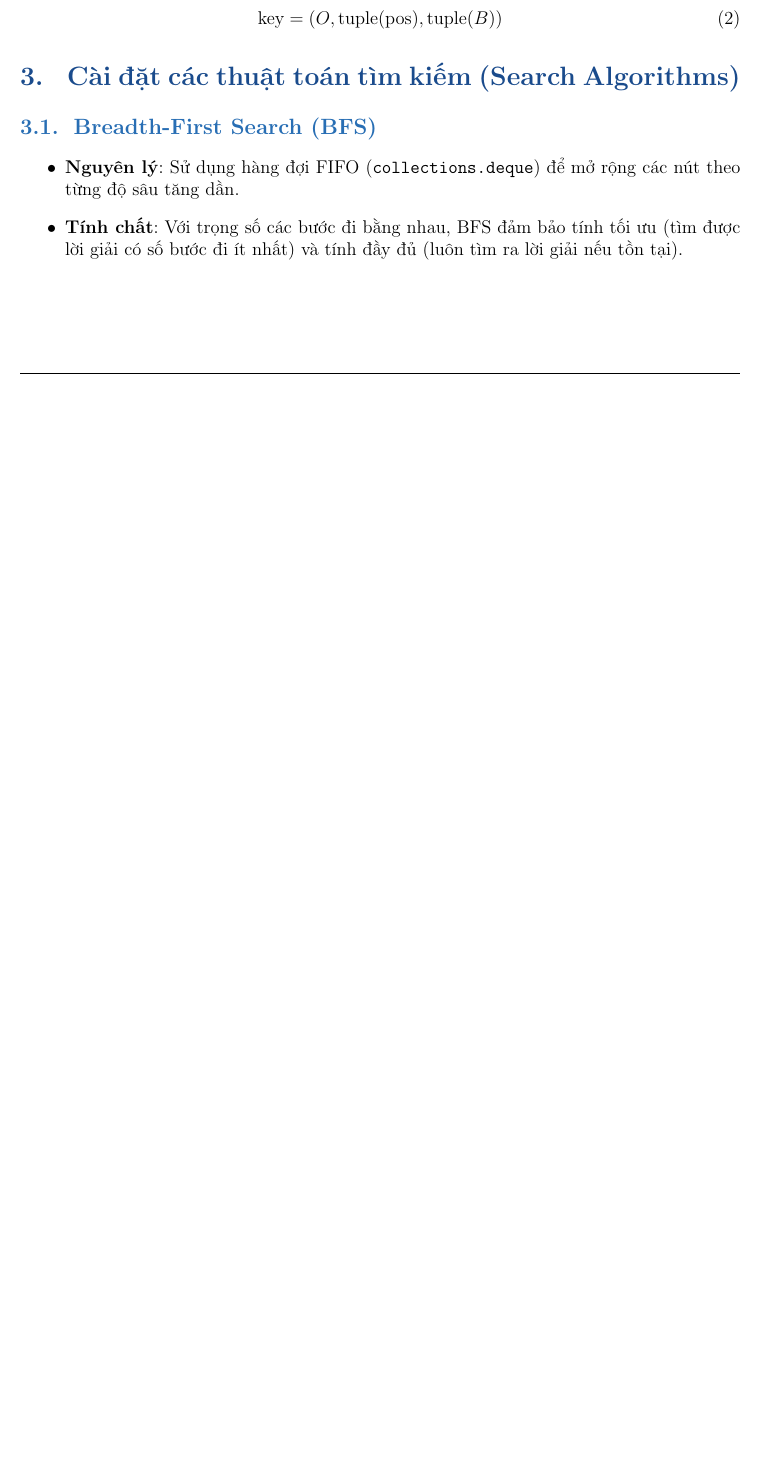
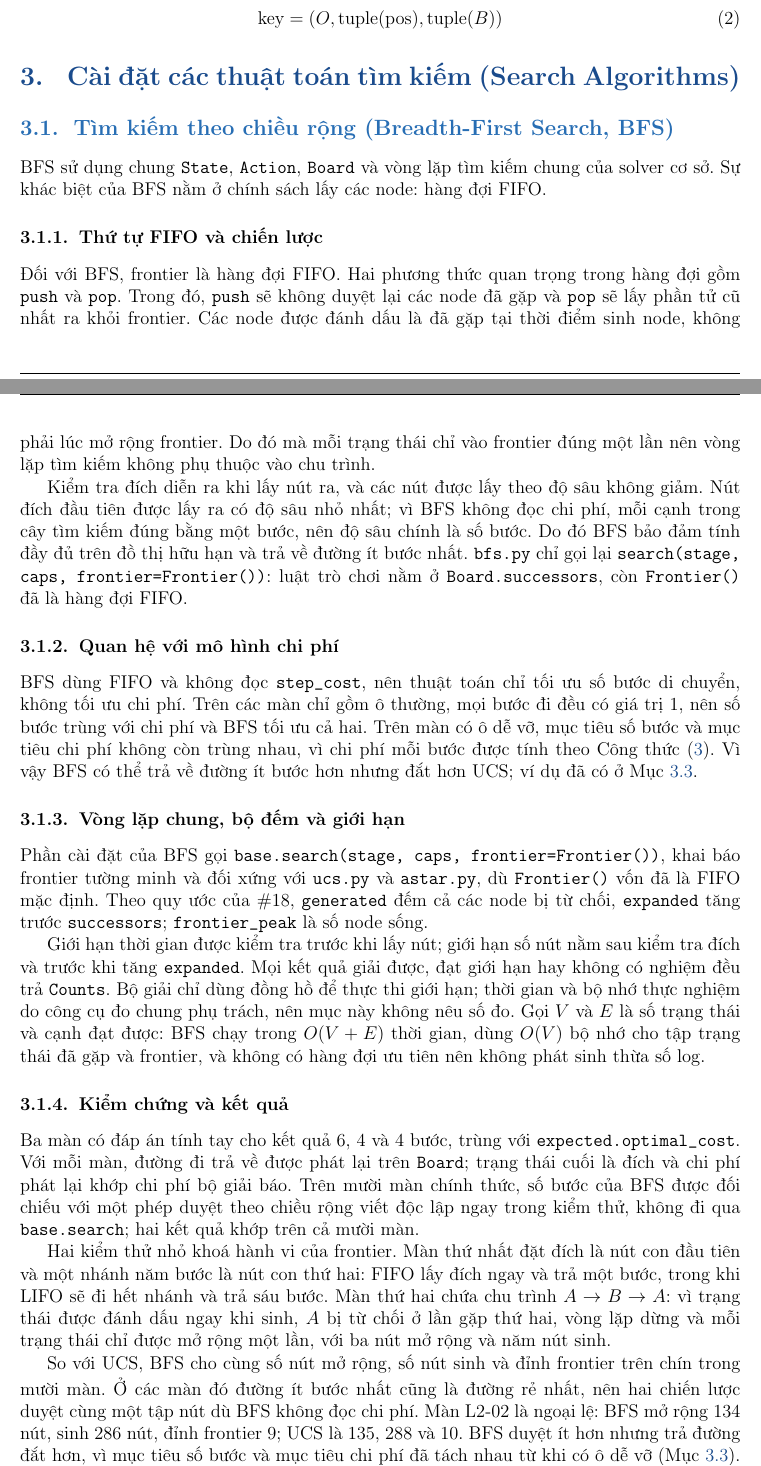
Before and after one commit to zetomis-was-taken/Mixi-Blox, a LaTeX document (Report/main.tex, which reads Report/sections/bfs.tex): part of page 5 of 12 before the commit and two parts of pages 6 and 7 of 14 after it, the two joined at a grey line, cut so that both start at the same text, the shorter picture padded with empty space. Compiled offline with pdfLaTeX.

Commit message:
docs(report): write report section for bfs

```diff
--- a/Report/main.tex
+++ b/Report/main.tex
@@ -244,11 +244,7 @@ Nằm dọc $V(r, c)$ & $S(r-1, c)$ & $S(r+2, c)$ & $V(r, c-1)$ & $V(r, c+1)$ \\
 % ==============================================================================
 \section{Cài đặt các thuật toán tìm kiếm (Search Algorithms)}
 
-\subsection{Breadth-First Search (BFS)}
-\begin{itemize}
-    \item \textbf{Nguyên lý}: Sử dụng hàng đợi FIFO (\texttt{collections.deque}) để mở rộng các nút theo từng độ sâu tăng dần.
-    \item \textbf{Tính chất}: Với trọng số các bước đi bằng nhau, BFS đảm bảo tính tối ưu (tìm được lời giải có số bước đi ít nhất) và tính đầy đủ (luôn tìm ra lời giải nếu tồn tại).
-\end{itemize}
+\input{sections/bfs}
 
 \subsection{Depth-First Search (DFS) / Iterative Deepening Search (IDS)}
 \begin{itemize}
--- /dev/null
+++ b/Report/sections/bfs.tex
@@ -0,0 +1,70 @@
+\subsection{Tìm kiếm theo chiều rộng (Breadth-First Search, BFS)}
+\label{sec:bloxorz-bfs}
+
+BFS sử dụng chung \texttt{State}, \texttt{Action}, \texttt{Board} và vòng lặp tìm kiếm
+chung của solver cơ sở. Sự khác biệt của BFS nằm ở chính sách lấy các node: hàng đợi
+FIFO.
+
+\subsubsection{Thứ tự FIFO và chiến lược}
+
+Đối với BFS, frontier là hàng đợi FIFO. Hai phương thức quan trọng trong hàng đợi gồm
+\texttt{push} và \texttt{pop}. Trong đó, \texttt{push} sẽ không duyệt lại các node đã
+gặp và \texttt{pop} sẽ lấy phần tử cũ nhất ra khỏi frontier. Các node được đánh dấu là
+đã gặp tại thời điểm sinh node, không phải lúc mở rộng frontier. Do đó mà mỗi trạng thái
+chỉ vào frontier đúng một lần nên vòng lặp tìm kiếm không phụ thuộc vào chu trình.
+
+Kiểm tra đích diễn ra khi lấy nút ra, và các nút được lấy theo độ sâu không giảm. Nút
+đích đầu tiên được lấy ra có độ sâu nhỏ nhất; vì BFS không đọc chi phí, mỗi cạnh trong
+cây tìm kiếm đúng bằng một bước, nên độ sâu chính là số bước. Do đó BFS bảo đảm tính đầy
+đủ trên đồ thị hữu hạn và trả về đường ít bước nhất. \texttt{bfs.py} chỉ gọi lại
+\texttt{search(stage, caps, frontier=Frontier())}: luật trò chơi nằm ở
+\texttt{Board.successors}, còn \texttt{Frontier()} đã là hàng đợi FIFO.
+
+\subsubsection{Quan hệ với mô hình chi phí}
+
+BFS dùng FIFO và không đọc \texttt{step\_cost}, nên thuật toán chỉ tối ưu số bước di
+chuyển, không tối ưu chi phí. Trên các màn chỉ gồm ô thường, mọi bước đi đều có giá trị
+1, nên số bước trùng với chi phí và BFS tối ưu cả hai. Trên màn có ô dễ vỡ, mục tiêu số
+bước và mục tiêu chi phí không còn trùng nhau, vì chi phí mỗi bước được tính theo Công
+thức~\eqref{eq:bloxorz-action-cost}. Vì vậy BFS có thể trả về đường ít bước hơn nhưng
+đắt hơn UCS; ví dụ đã có ở Mục~\ref{sec:bloxorz-ucs}.
+
+\subsubsection{Vòng lặp chung, bộ đếm và giới hạn}
+
+Phần cài đặt của BFS gọi \texttt{base.search(stage, caps, frontier=Frontier())}, khai
+báo frontier tường minh và đối xứng với \texttt{ucs.py} và \texttt{astar.py}, dù
+\texttt{Frontier()} vốn đã là FIFO mặc định. Theo quy ước của \#18, \texttt{generated}
+đếm cả các node bị từ chối, \texttt{expanded} tăng trước \texttt{successors};
+\texttt{frontier\_peak} là số node sống.
+
+Giới hạn thời gian được kiểm tra trước khi lấy nút; giới hạn số nút nằm sau kiểm tra
+đích và trước khi tăng \texttt{expanded}. Mọi kết quả giải được, đạt giới hạn hay không
+có nghiệm đều trả \texttt{Counts}. Bộ giải chỉ dùng đồng hồ để thực thi giới hạn; thời
+gian và bộ nhớ thực nghiệm do công cụ đo chung phụ trách, nên mục này không nêu số đo.
+Gọi $V$ và $E$ là số trạng thái và cạnh đạt được: BFS chạy trong $O(V+E)$ thời gian,
+dùng $O(V)$ bộ nhớ cho tập trạng thái đã gặp và frontier, và không có hàng đợi ưu tiên
+nên không phát sinh thừa số $\log$.
+
+\subsubsection{Kiểm chứng và kết quả}
+
+Ba màn có đáp án tính tay cho kết quả 6, 4 và 4 bước, trùng với
+\texttt{expected.optimal\_cost}. Với mỗi màn, đường đi trả về được phát lại trên
+\texttt{Board}; trạng thái cuối là đích và chi phí phát lại khớp chi phí bộ giải báo.
+Trên mười màn chính thức, số bước của BFS được đối chiếu với một phép duyệt theo chiều
+rộng viết độc lập ngay trong kiểm thử, không đi qua \texttt{base.search}; hai kết quả
+khớp trên cả mười màn.
+
+Hai kiểm thử nhỏ khoá hành vi của frontier. Màn thứ nhất đặt đích là nút con đầu tiên và
+một nhánh năm bước là nút con thứ hai: FIFO lấy đích ngay và trả một bước, trong khi
+LIFO sẽ đi hết nhánh và trả sáu bước. Màn thứ hai chứa chu trình $A\to B\to A$: vì trạng
+thái được đánh dấu ngay khi sinh, $A$ bị từ chối ở lần gặp thứ hai, vòng lặp dừng và mỗi
+trạng thái chỉ được mở rộng một lần, với ba nút mở rộng và năm nút sinh.
+
+So với UCS, BFS cho cùng số nút mở rộng, số nút sinh và đỉnh frontier trên chín trong
+mười màn. Ở các màn đó đường ít bước nhất cũng là đường rẻ nhất, nên hai chiến lược duyệt
+cùng một tập nút dù BFS không đọc chi phí. Màn L2-02 là ngoại lệ: BFS mở rộng 134 nút,
+sinh 286 nút, đỉnh frontier 9; UCS là 135, 288 và 10. BFS duyệt ít hơn nhưng trả đường
+đắt hơn, vì mục tiêu số bước và mục tiêu chi phí đã tách nhau từ khi có ô dễ vỡ
+(Mục~\ref{sec:bloxorz-ucs}). Đây là kiểm tra tính đúng, không phải số đo thời gian hay bộ
+nhớ; chưa thể kết luận BFS nhanh hơn hay tốn ít bộ nhớ hơn UCS trước khi có số đo của
+công cụ chung.
```
